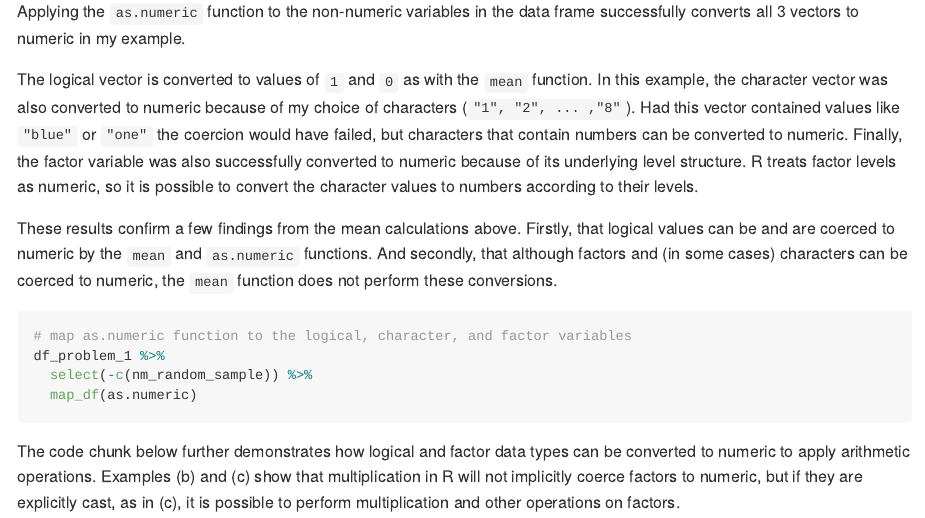
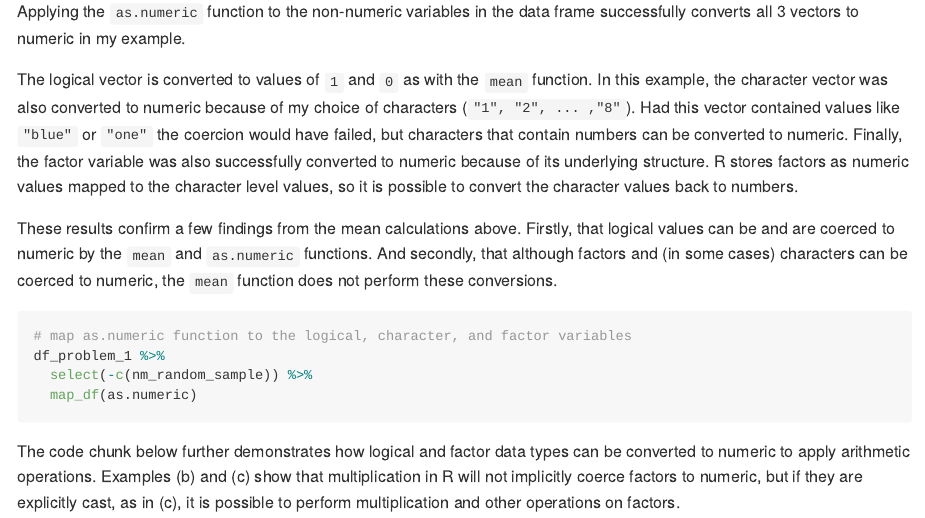
Before and after one commit to fordholland/p8105_hw1_jfh2150, an R Markdown document (p8105_hw1_jfh2150.Rmd): the page in a window 1100 px wide, from 1090 px down. The pictures show the output file p8105_hw1_jfh2150.md that the author committed with the source, drawn offline in the style of GitHub.

Commit message:
Edit problem 1 text

```diff
--- a/p8105_hw1_jfh2150.Rmd
+++ b/p8105_hw1_jfh2150.Rmd
@@ -47,7 +47,7 @@ df_problem_1 %>%
 
 Applying the `as.numeric` function to the non-numeric variables in the data frame successfully converts all 3 vectors to numeric in my example.
 
-The logical vector is converted to values of `1` and `0` as with the `mean` function. In this example, the character vector was also converted to numeric because of my choice of characters (`"1", "2", ... ,"8"`). Had this vector contained values like `"blue"` or `"one"` the coercion would have failed, but characters that contain numbers can be converted to numeric. Finally, the factor variable was also successfully converted to numeric because of its underlying level structure. R treats factor levels as numeric, so it is possible to convert the character values to numbers according to their levels.
+The logical vector is converted to values of `1` and `0` as with the `mean` function. In this example, the character vector was also converted to numeric because of my choice of characters (`"1", "2", ... ,"8"`). Had this vector contained values like `"blue"` or `"one"` the coercion would have failed, but characters that contain numbers can be converted to numeric. Finally, the factor variable was also successfully converted to numeric because of its underlying structure. R stores factors as numeric values mapped to the character level values, so it is possible to convert the character values back to numbers.
 
 These results confirm a few findings from the mean calculations above. Firstly, that logical values can be and are coerced to numeric by the `mean` and `as.numeric` functions. And secondly, that although factors and (in some cases) characters can be coerced to numeric, the `mean` function does not perform these conversions.
 
```
Also changed, not shown: p8105_hw1_jfh2150.md, p8105_hw1_jfh2150_files/figure-gfm/unnamed-chunk-5-1.png, p8105_hw1_jfh2150_files/figure-gfm/unnamed-chunk-6-1.png, p8105_hw1_jfh2150_files/figure-gfm/unnamed-chunk-7-1.png, scatterplot_by_lg_indicator.pdf.
